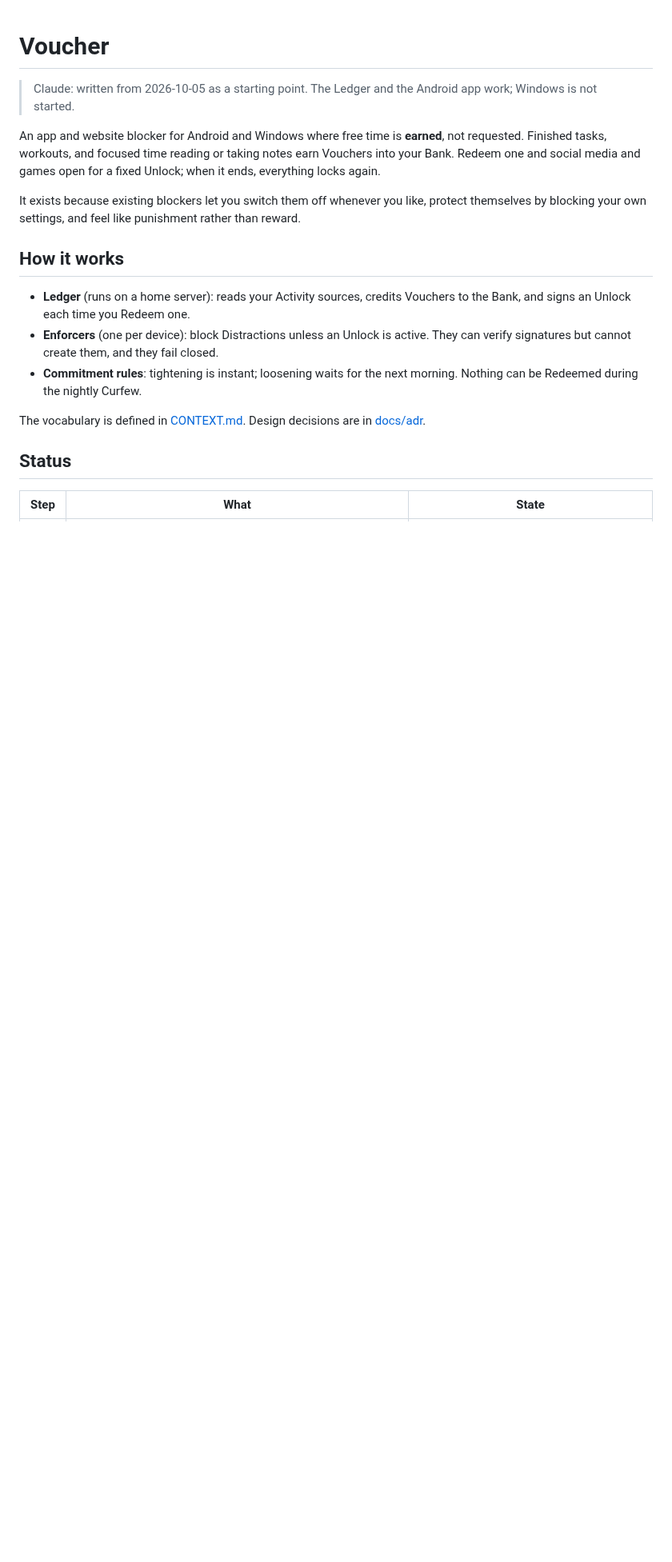
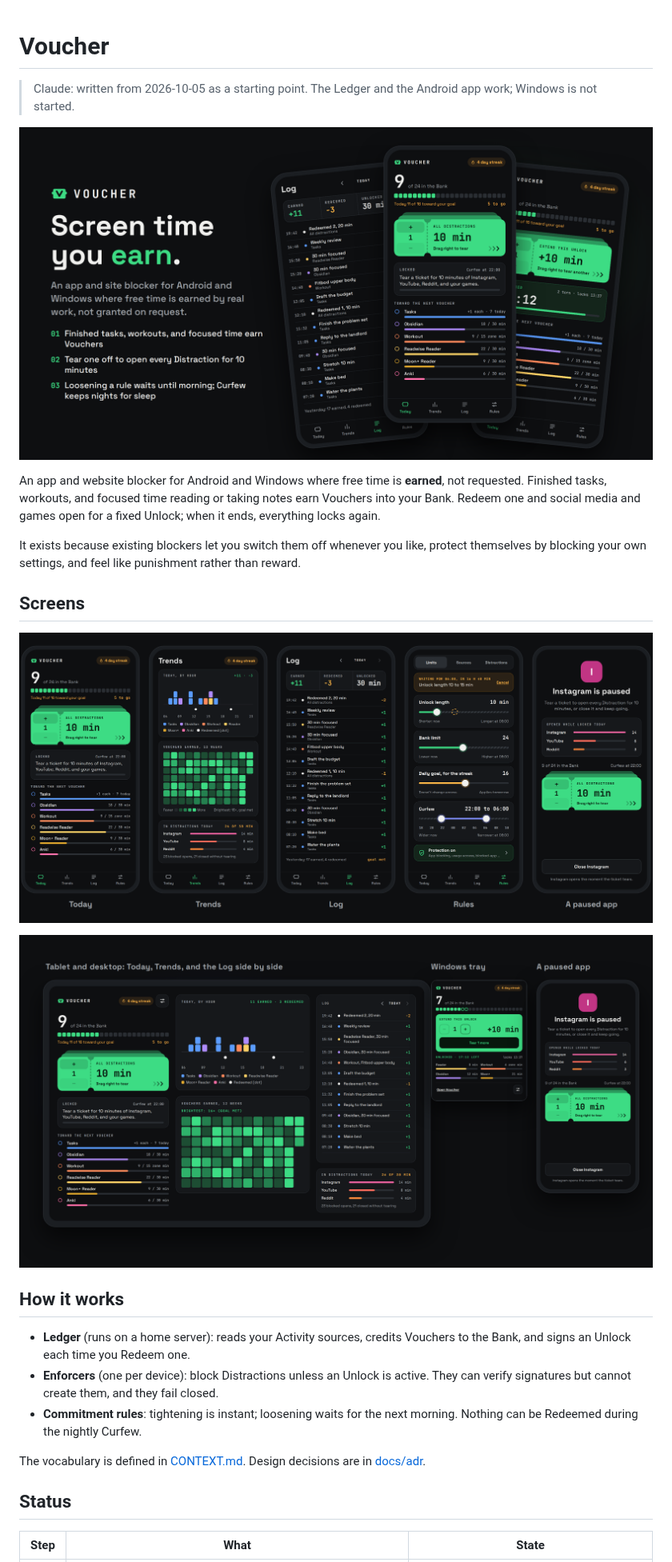
Before and after one commit to Comprehensive-Jason/voucher, a Markdown page: README.md, the part around the change. Shown at 80% size. GitHub-like rendering; pictures changed too: docs/images/devices.png (added), docs/images/hero.png (added), docs/images/screens.png (added); blank space fills up the shorter version.

```diff
--- a/README.md
+++ b/README.md
@@ -2,9 +2,17 @@
 
 > Claude: written from 2026-10-05 as a starting point. The Ledger and the Android app work; Windows is not started.
 
+![Voucher: screen time you earn. Three phone screens: the Log, Today with a ticket to tear, and a running Unlock.](docs/images/hero.png)
+
 An app and website blocker for Android and Windows where free time is **earned**, not requested. Finished tasks, workouts, and focused time reading or taking notes earn Vouchers into your Bank. Redeem one and social media and games open for a fixed Unlock; when it ends, everything locks again.
 
 It exists because existing blockers let you switch them off whenever you like, protect themselves by blocking your own settings, and feel like punishment rather than reward.
+
+## Screens
+
+![Five phone screens: Today, Trends, Log, Rules, and the screen shown when a paused app is opened.](docs/images/screens.png)
+
+![On a tablet or desktop: Today, Trends, and the Log side by side; the Windows tray pop-up; and a paused app.](docs/images/devices.png)
 
 ## How it works
 
```
Also changed, not shown: 2 other files.
